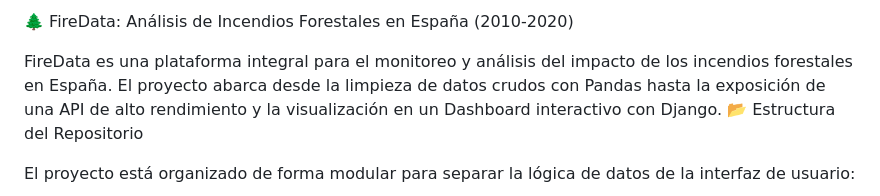
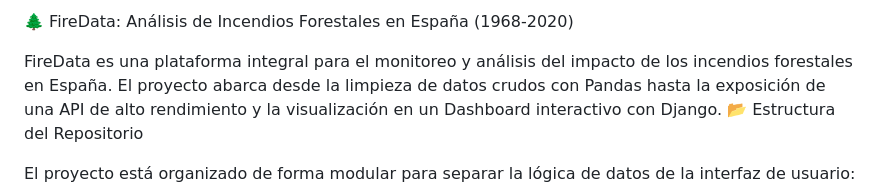
Before and after one commit to daher7/django-pandas-fire-dashboard, a Markdown page: README.md, the part around the change. Rendered like a GitHub page.

```diff
--- a/README.md
+++ b/README.md
@@ -1,4 +1,4 @@
-🌲 FireData: Análisis de Incendios Forestales en España (2010-2020)
+🌲 FireData: Análisis de Incendios Forestales en España (1968-2020)
 
 FireData es una plataforma integral para el monitoreo y análisis del impacto de los incendios forestales en España. El proyecto abarca desde la limpieza de datos crudos con Pandas hasta la exposición de una API de alto rendimiento y la visualización en un Dashboard interactivo con Django.
 📂 Estructura del Repositorio
```
